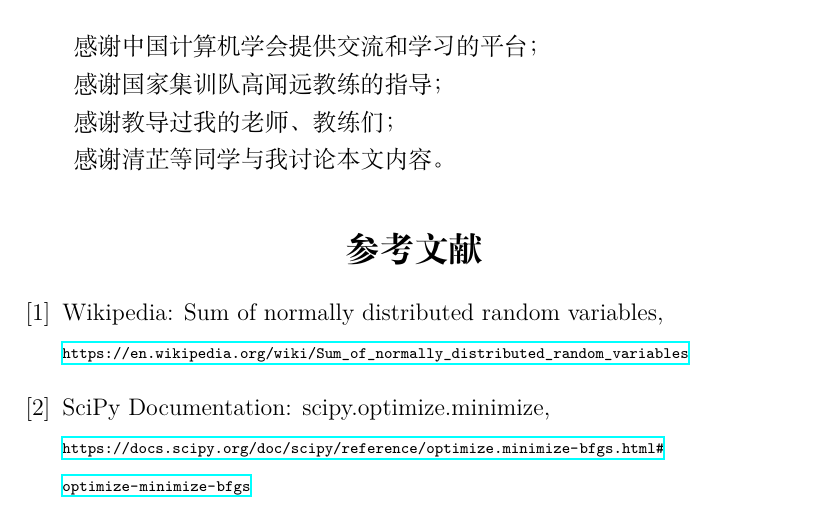
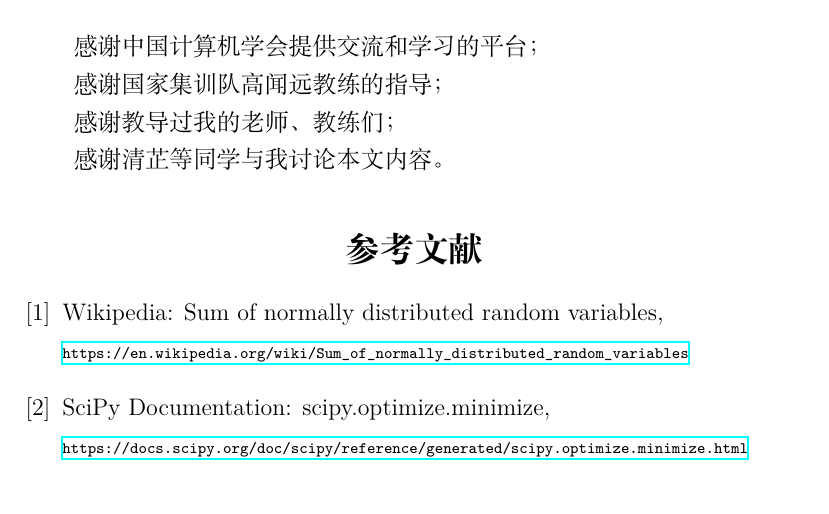
Before and after one commit to TianyiQ/ioi2021-thesis, a LaTeX document (article.tex, which reads main.tex): part of page 37 of 37, cut so that both start at the same text. Compiled offline with XeLaTeX.

Commit message:
upd link to reference

```diff
--- a/main.tex
+++ b/main.tex
@@ -940,5 +940,5 @@
 
     \bibitem{scipy_minimize}
     SciPy Documentation: scipy.optimize.minimize,\\
-    \inserturl{https://docs.scipy.org/doc/scipy/reference/optimize.minimize-bfgs.html\#optimize-minimize-bfgs}
+    \inserturl{https://docs.scipy.org/doc/scipy/reference/generated/scipy.optimize.minimize.html}
 \end{thebibliography}
```
Also changed, not shown: article.pdf, thesis.pdf.
